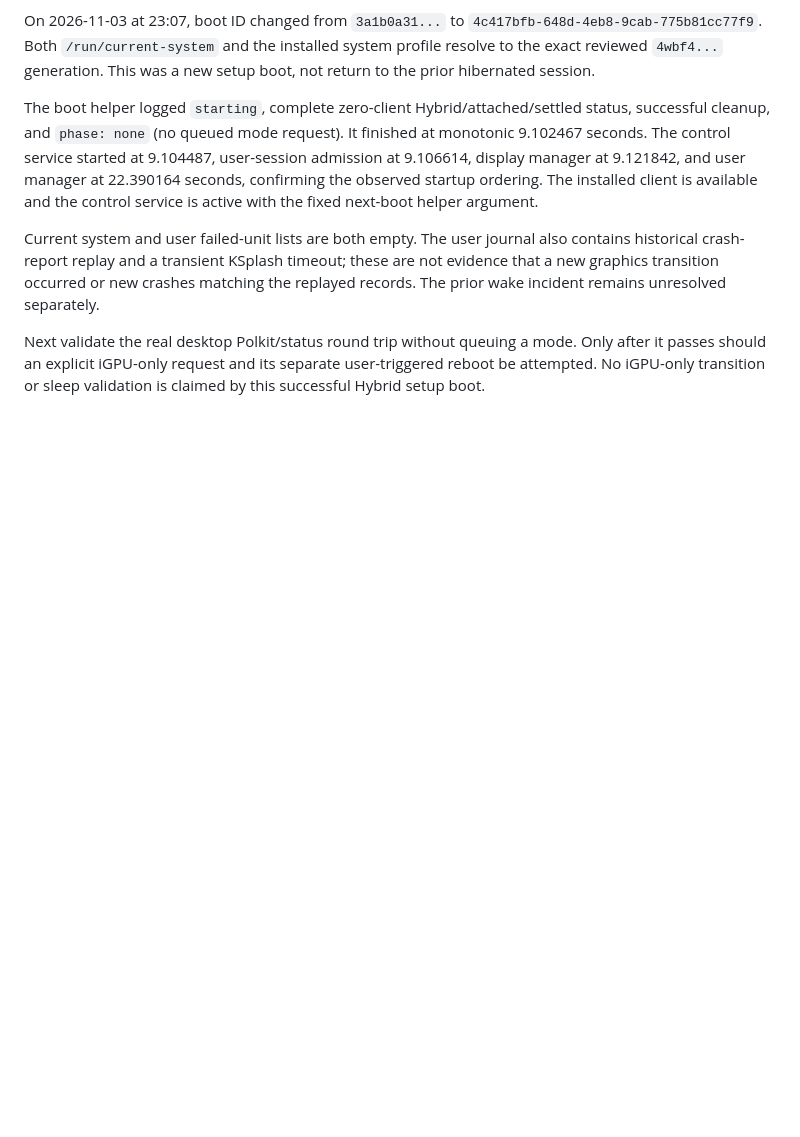
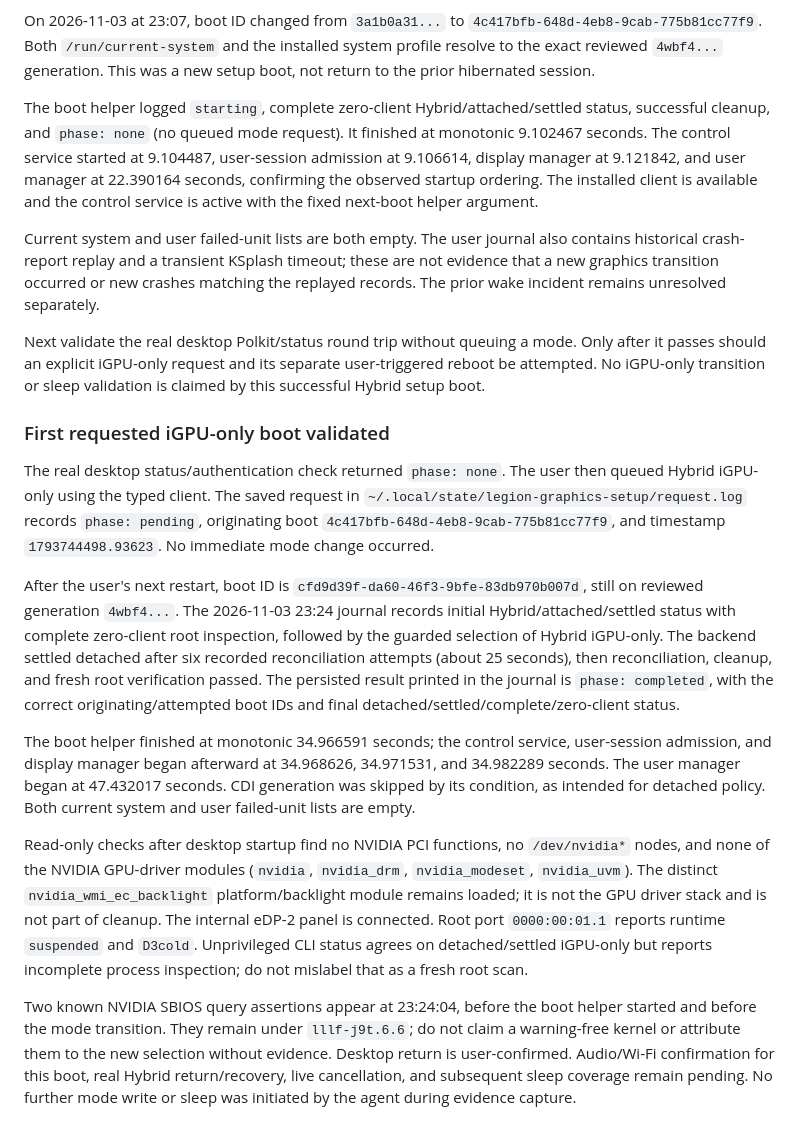
Before and after one commit to Prn-Ice/LenovoLegionLinuxFrontend, a Markdown page: docs/architecture/next-boot-graphics.md, the part around the change. GitHub-like rendering; blank space fills up the shorter version.

Commit message:
docs: validate requested iGPU-only boot transition

```diff
--- a/docs/architecture/next-boot-graphics.md
+++ b/docs/architecture/next-boot-graphics.md
@@ -256,3 +256,44 @@ Next validate the real desktop Polkit/status round trip without queuing a mode.
 Only after it passes should an explicit iGPU-only request and its separate
 user-triggered reboot be attempted. No iGPU-only transition or sleep validation
 is claimed by this successful Hybrid setup boot.
+
+### First requested iGPU-only boot validated
+
+The real desktop status/authentication check returned `phase: none`. The user
+then queued Hybrid iGPU-only using the typed client. The saved request in
+`~/.local/state/legion-graphics-setup/request.log` records `phase: pending`,
+originating boot `4c417bfb-648d-4eb8-9cab-775b81cc77f9`, and timestamp
+`1793744498.93623`. No immediate mode change occurred.
+
+After the user's next restart, boot ID is
+`cfd9d39f-da60-46f3-9bfe-83db970b007d`, still on reviewed generation `4wbf4...`.
+The 2026-11-03 23:24 journal records initial Hybrid/attached/settled status with
+complete zero-client root inspection, followed by the guarded selection of
+Hybrid iGPU-only. The backend settled detached after six recorded reconciliation
+attempts (about 25 seconds), then reconciliation, cleanup, and fresh root
+verification passed. The persisted result printed in the journal is
+`phase: completed`, with the correct originating/attempted boot IDs and final
+detached/settled/complete/zero-client status.
+
+The boot helper finished at monotonic 34.966591 seconds; the control service,
+user-session admission, and display manager began afterward at 34.968626,
+34.971531, and 34.982289 seconds. The user manager began at 47.432017 seconds.
+CDI generation was skipped by its condition, as intended for detached policy.
+Both current system and user failed-unit lists are empty.
+
+Read-only checks after desktop startup find no NVIDIA PCI functions, no
+`/dev/nvidia*` nodes, and none of the NVIDIA GPU-driver modules
+(`nvidia`, `nvidia_drm`, `nvidia_modeset`, `nvidia_uvm`). The distinct
+`nvidia_wmi_ec_backlight` platform/backlight module remains loaded; it is not the
+GPU driver stack and is not part of cleanup. The internal eDP-2 panel is
+connected. Root port `0000:00:01.1` reports runtime `suspended` and `D3cold`.
+Unprivileged CLI status agrees on detached/settled iGPU-only but reports
+incomplete process inspection; do not mislabel that as a fresh root scan.
+
+Two known NVIDIA SBIOS query assertions appear at 23:24:04, before the boot
+helper started and before the mode transition. They remain under
+`lllf-j9t.6.6`; do not claim a warning-free kernel or attribute them to the new
+selection without evidence. Desktop return is user-confirmed. Audio/Wi-Fi
+confirmation for this boot, real Hybrid return/recovery, live cancellation, and
+subsequent sleep coverage remain pending. No further mode write or sleep was
+initiated by the agent during evidence capture.
```
